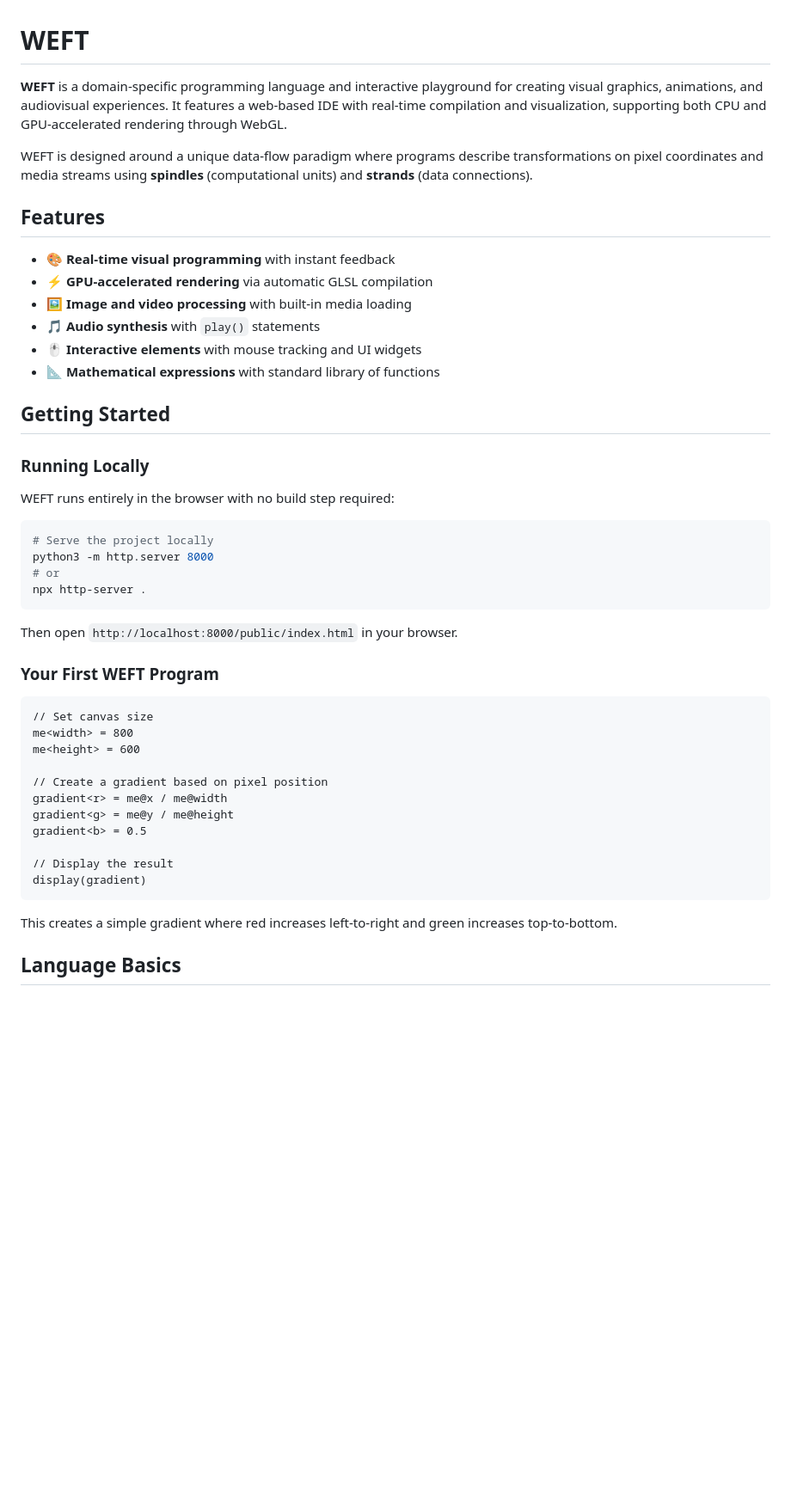
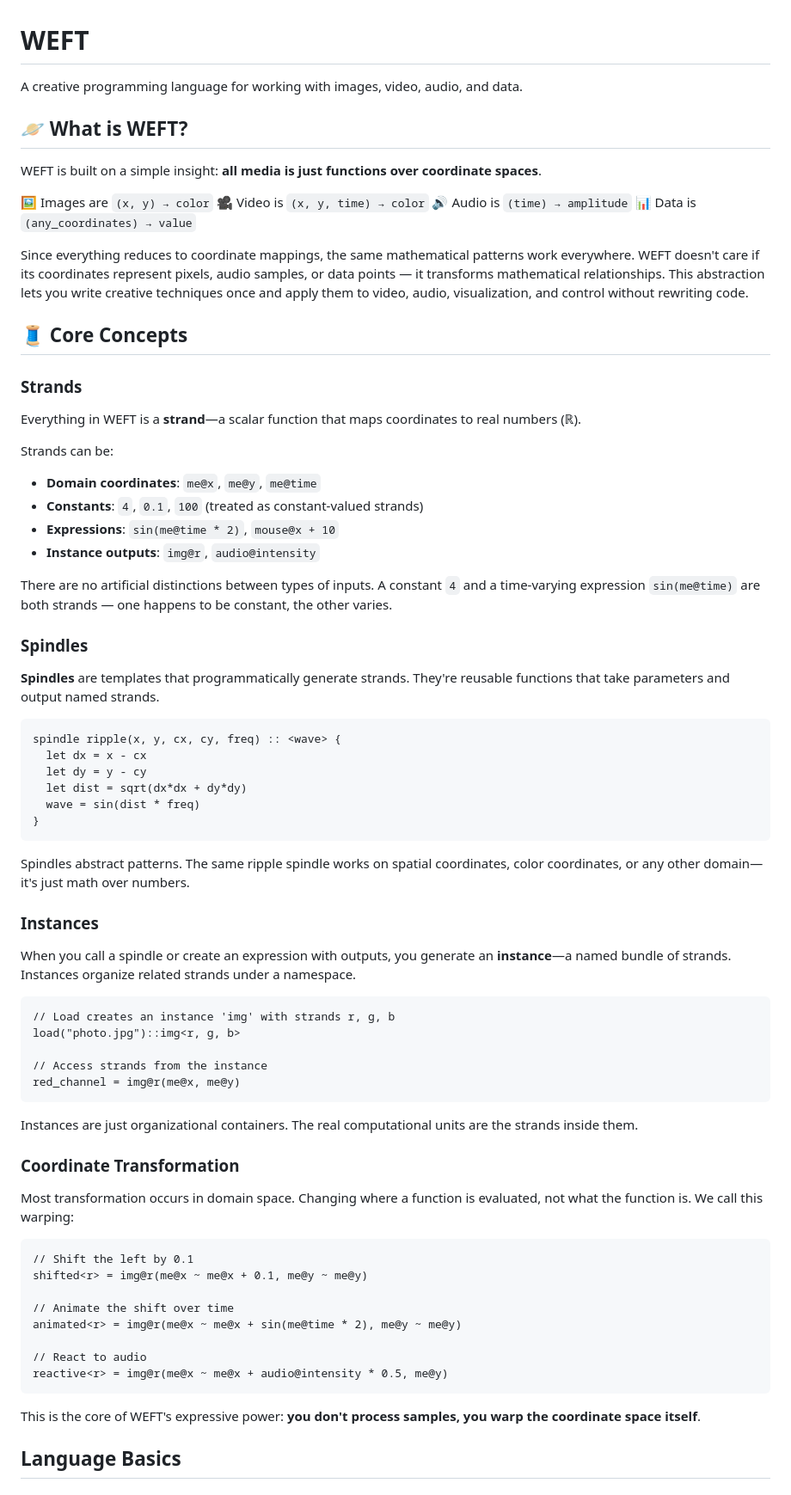
Before and after one commit to leo-levin/weft, a Markdown page: README.md, the part around one of its changes. Shown at 86% size. Rendered like a GitHub page; blank space fills up the shorter version.

Commit message:
shitty v1 readme

````diff
--- a/README.md
+++ b/README.md
@@ -1,50 +1,71 @@
 # WEFT
 
-**WEFT** is a domain-specific programming language and interactive playground for creating visual graphics, animations, and audiovisual experiences. It features a web-based IDE with real-time compilation and visualization, supporting both CPU and GPU-accelerated rendering through WebGL.
+A creative programming language for working with images, video, audio, and data.
 
-WEFT is designed around a unique data-flow paradigm where programs describe transformations on pixel coordinates and media streams using **spindles** (computational units) and **strands** (data connections).
+## 🪐 What is WEFT?
+WEFT is built on a simple insight: **all media is just functions over coordinate spaces**.
 
-## Features
+🖼️ Images are `(x, y) → color`
+🎥 Video is `(x, y, time) → color`
+🔊 Audio is `(time) → amplitude`
+📊 Data is `(any_coordinates) → value`
 
-- 🎨 **Real-time visual programming** with instant feedback
-- ⚡ **GPU-accelerated rendering** via automatic GLSL compilation
-- 🖼️ **Image and video processing** with built-in media loading
-- 🎵 **Audio synthesis** with `play()` statements
-- 🖱️ **Interactive elements** with mouse tracking and UI widgets
-- 📐 **Mathematical expressions** with standard library of functions
+Since everything reduces to coordinate mappings, the same mathematical patterns work everywhere. WEFT doesn't care if its coordinates represent pixels, audio samples, or data points — it transforms mathematical relationships. This abstraction lets you write creative techniques once and apply them to video, audio, visualization, and control without rewriting code.
 
-## Getting Started
+## 🧵 Core Concepts
 
-### Running Locally
+### Strands
 
-WEFT runs entirely in the browser with no build step required:
+Everything in WEFT is a **strand**—a scalar function that maps coordinates to real numbers (ℝ).
 
-```bash
-# Serve the project locally
-python3 -m http.server 8000
-# or
-npx http-server .
-```
+Strands can be:
+- **Domain coordinates**: `me@x`, `me@y`, `me@time`
+- **Constants**: `4`, `0.1`, `100` (treated as constant-valued strands)
+- **Expressions**: `sin(me@time * 2)`, `mouse@x + 10`
+- **Instance outputs**: `img@r`, `audio@intensity`
 
-Then open `http://localhost:8000/public/index.html` in your browser.
+There are no artificial distinctions between types of inputs. A constant `4` and a time-varying expression `sin(me@time)` are both strands — one happens to be constant, the other varies.
 
-### Your First WEFT Program
+### Spindles
+
+**Spindles** are templates that programmatically generate strands. They're reusable functions that take parameters and output named strands.
 
 ```weft
-// Set canvas size
-me<width> = 800
-me<height> = 600
+spindle ripple(x, y, cx, cy, freq) :: <wave> {
+  let dx = x - cx
+  let dy = y - cy
+  let dist = sqrt(dx*dx + dy*dy)
+  wave = sin(dist * freq)
+}
+```
+Spindles abstract patterns. The same ripple spindle works on spatial coordinates, color coordinates, or any other domain—it's just math over numbers.
 
-// Create a gradient based on pixel position
-gradient<r> = me@x / me@width
-gradient<g> = me@y / me@height
-gradient<b> = 0.5
+### Instances
+When you call a spindle or create an expression with outputs, you generate an **instance**—a named bundle of strands. Instances organize related strands under a namespace.
 
-// Display the result
-display(gradient)
+```weft
+// Load creates an instance 'img' with strands r, g, b
+load("photo.jpg")::img<r, g, b>
+
+// Access strands from the instance
+red_channel = img@r(me@x, me@y)
 ```
+Instances are just organizational containers. The real computational units are the strands inside them.
 
-This creates a simple gradient where red increases left-to-right and green increases top-to-bottom.
+### Coordinate Transformation
+Most transformation occurs in domain space. Changing where a function is evaluated, not what the function is. We call this warping:
+
+```weft
+// Shift the left by 0.1
+shifted<r> = img@r(me@x ~ me@x + 0.1, me@y ~ me@y)
+
+// Animate the shift over time
+animated<r> = img@r(me@x ~ me@x + sin(me@time * 2), me@y ~ me@y)
+
+// React to audio
+reactive<r> = img@r(me@x ~ me@x + audio@intensity * 0.5, me@y)
+```
+This is the core of WEFT's expressive power: **you don't process samples, you warp the coordinate space itself**.
 
 ## Language Basics
 
````
Also changed, not shown: other parts of README.md (+1 -1 lines).
